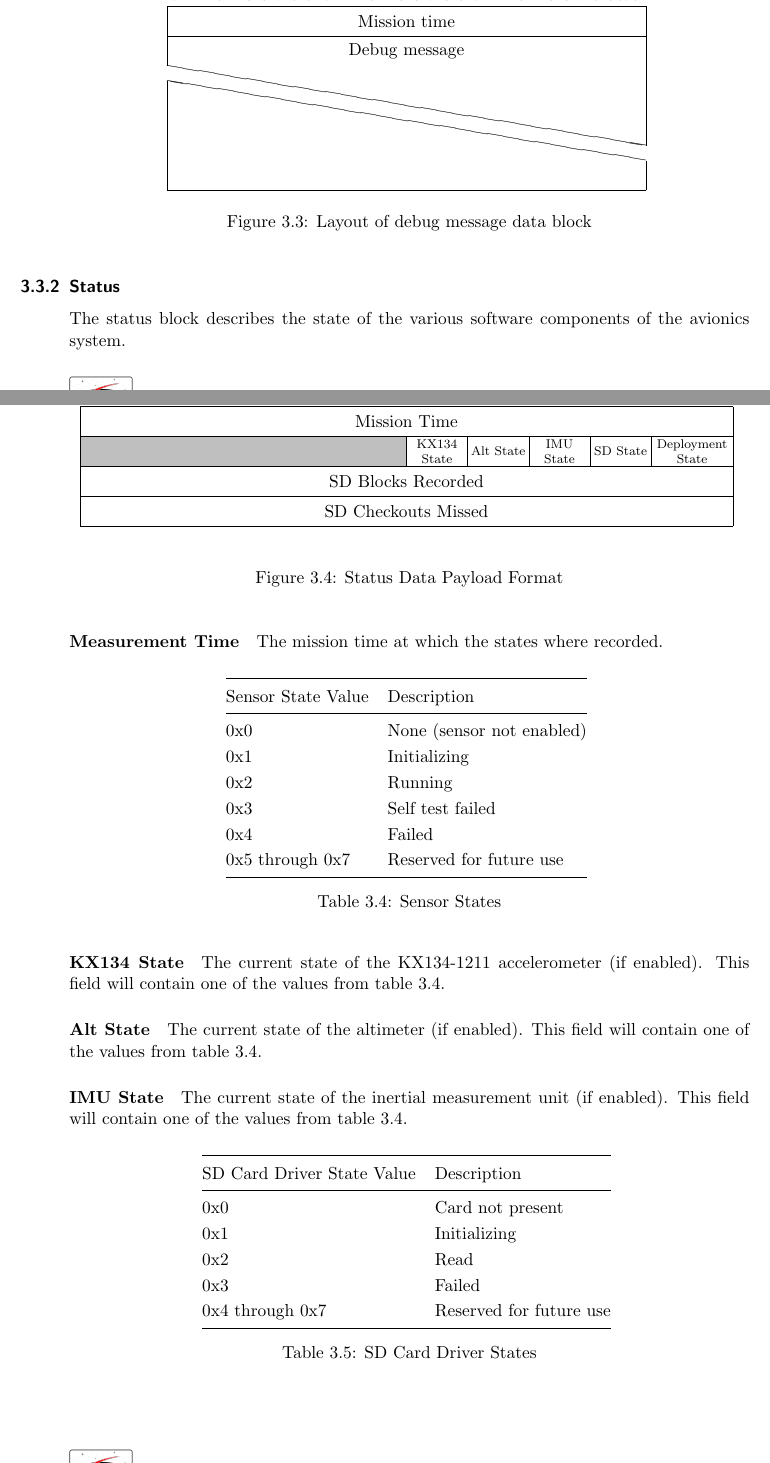
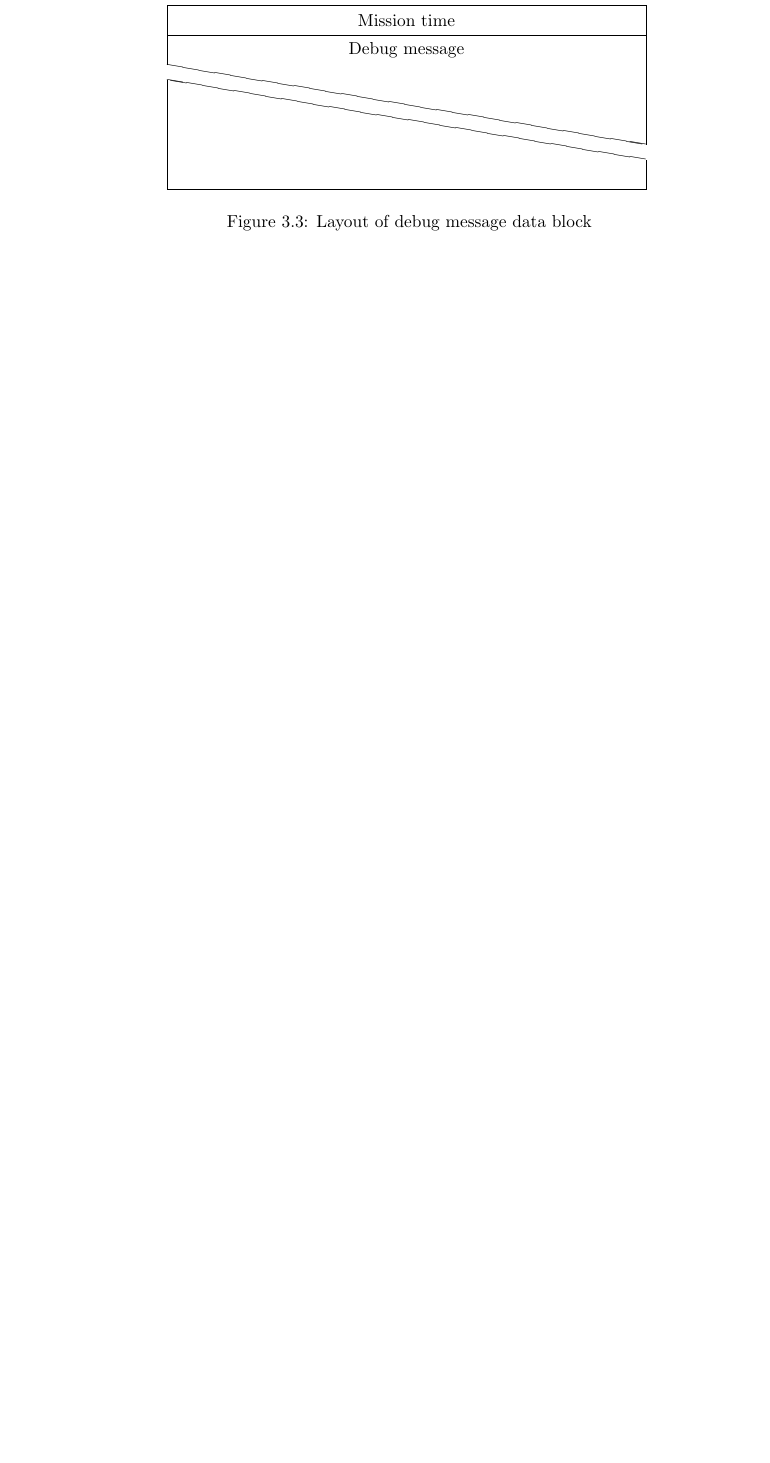
Before and after one commit to CarletonURocketry/telemetry-format, a LaTeX document (radio-packet-format/radio_packet_format.tex, which reads radio-packet-format/sections/packets/blocks/data/status.tex): two parts of pages 11 and 12 of 20 before the commit and part of page 11 of 17 after it, the two joined at a grey line, cut so that both start at the same text, the shorter picture padded with empty space. Compiled offline with pdfLaTeX.

Commit message:
Deprecated cryptographic signature and removed status block.

```diff
--- a/radio-packet-format/sections/packets/blocks/data/status.tex
+++ /dev/null
@@ -1,69 +0,0 @@
-\subsubsection{Status}
-
-The status block describes the state of the various software components of the avionics system.
-
-\begin{figure}[H]
-    \centering
-    \begin{bytefield}[bitwidth=0.03\linewidth]{32}
-        \bitheader{0-31} \\
-        \wordbox{1}{Mission Time} \\
-        \bitbox{16}{\color{lightgray}\rule{\width}{\height}} &
-        \bitbox{3}{\scriptsize{KX134 State}} &
-        \bitbox{3}{\scriptsize{Alt State}} &
-        \bitbox{3}{\scriptsize{IMU State}} &
-        \bitbox{3}{\scriptsize{SD State}} &
-        \bitbox{4}{\scriptsize{Deployment State}} \\
-        \wordbox{1}{SD Blocks Recorded} \\
-        \wordbox{1}{SD Checkouts Missed} \\
-    \end{bytefield}
-    \caption{Status Data Payload Format}
-    \label{format:telem-status}
-\end{figure}
-
-\paragraph{Measurement Time}
-The mission time at which the states where recorded.
-
-\begin{table}[H]
-    \centering
-    \begin{tabular}{@{}ll@{}}
-        \toprule
-        Sensor State Value & Description               \\
-        \midrule
-        0x0                & None (sensor not enabled) \\
-        0x1                & Initializing              \\
-        0x2                & Running                   \\
-        0x3                & Self test failed          \\
-        0x4                & Failed                    \\
-        0x5 through 0x7    & Reserved for future use   \\
-        \bottomrule
-    \end{tabular}
-    \caption{Sensor States}
-    \label{table:sensor-state}
-\end{table}
-
-\paragraph{KX134 State}
-The current state of the KX134-1211 accelerometer (if enabled). This field will contain one of the values from table
-\ref{table:sensor-state}.
-
-\paragraph{Alt State}
-The current state of the altimeter (if enabled). This field will contain one of the values from table
-\ref{table:sensor-state}.
-
-\paragraph{IMU State}
-The current state of the inertial measurement unit (if enabled). This field will contain one of the values from table
-\ref{table:sensor-state}.
-
-\begin{table}[H]
-    \centering
-    \begin{tabular}{@{}ll@{}}
-        \toprule
-        SD Card Driver State Value & Description             \\
-        \midrule
-        0x0                        & Card not present        \\
-        0x1                        & Initializing            \\
-        0x2                        & Read                    \\
-        0x3                        & Failed                  \\
-        0x4 through 0x7            & Reserved for future use \\
-        \bottomrule
-    \end{tabular}
-    \caption{SD Card Driver States}
@@ -74 +0,0 @@ The current state of the inertial measurement unit (if enabled). This field will
-The current state of the SD card driver. This field will contain one of the values from table \ref{table:sd-state}.
@@ -89 +0,0 @@ The current state of the SD card driver. This field will contain one of the valu
-        0x7 through 0xF                & Reserved for future use \\
@@ -97,10 +0,0 @@ The current state of the SD card driver. This field will contain one of the valu
-The current state of the deployment service state machine. This field will contain one of the values from table
-\ref{table:deployment-state}.
-
-\paragraph{SD Blocks Recorded}
-The number of blocks of telemetry data that have been recorded to the SD card during the current flight. Not this this
-refers to storage device blocks (512 byte units) rather than telemetry format blocks.
-
-\paragraph{SD Checkouts Missed}
-The number of telemetry format data blocks that have been dropped because there was not enough buffer space free to log
-them to the SD card.
```
Also changed, not shown: radio-packet-format/radio_packet_format.tex (+0 -3 lines), radio-packet-format/sections/packets/blocks/data/data.tex (+8 -11 lines), radio-packet-format/sections/packets/packet_layout.tex (+1 -1 lines), radio-packet-format/sections/signatures.tex (deleted, +0 -15 lines), radio-packet-format/sections/packets/blocks/data/status.tex (25 more changed lines).
